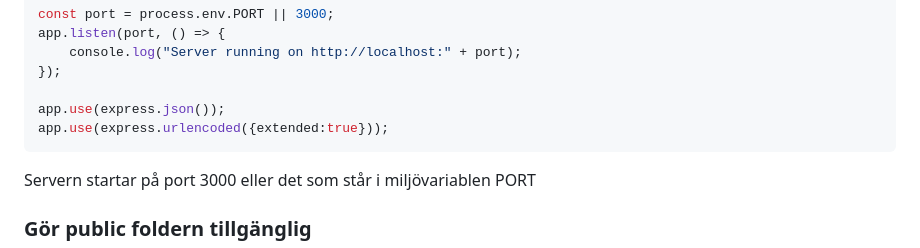
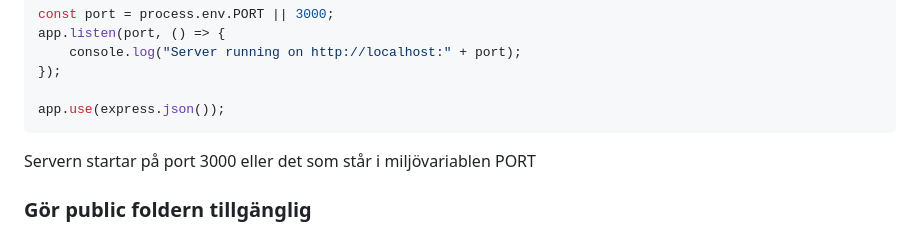
Before and after one commit to melman07/GA2, a Markdown page: README.md, the part around the change. GitHub-like rendering.

Commit message:
tog bort urlencoded från md filen

````diff
--- a/README.md
+++ b/README.md
@@ -17,7 +17,6 @@ app.listen(port, () => {
 });
 
 app.use(express.json());
-app.use(express.urlencoded({extended:true}));
 ```
 Servern startar på port 3000 eller det som står i miljövariablen PORT
 ### Gör public foldern tillgänglig
````
